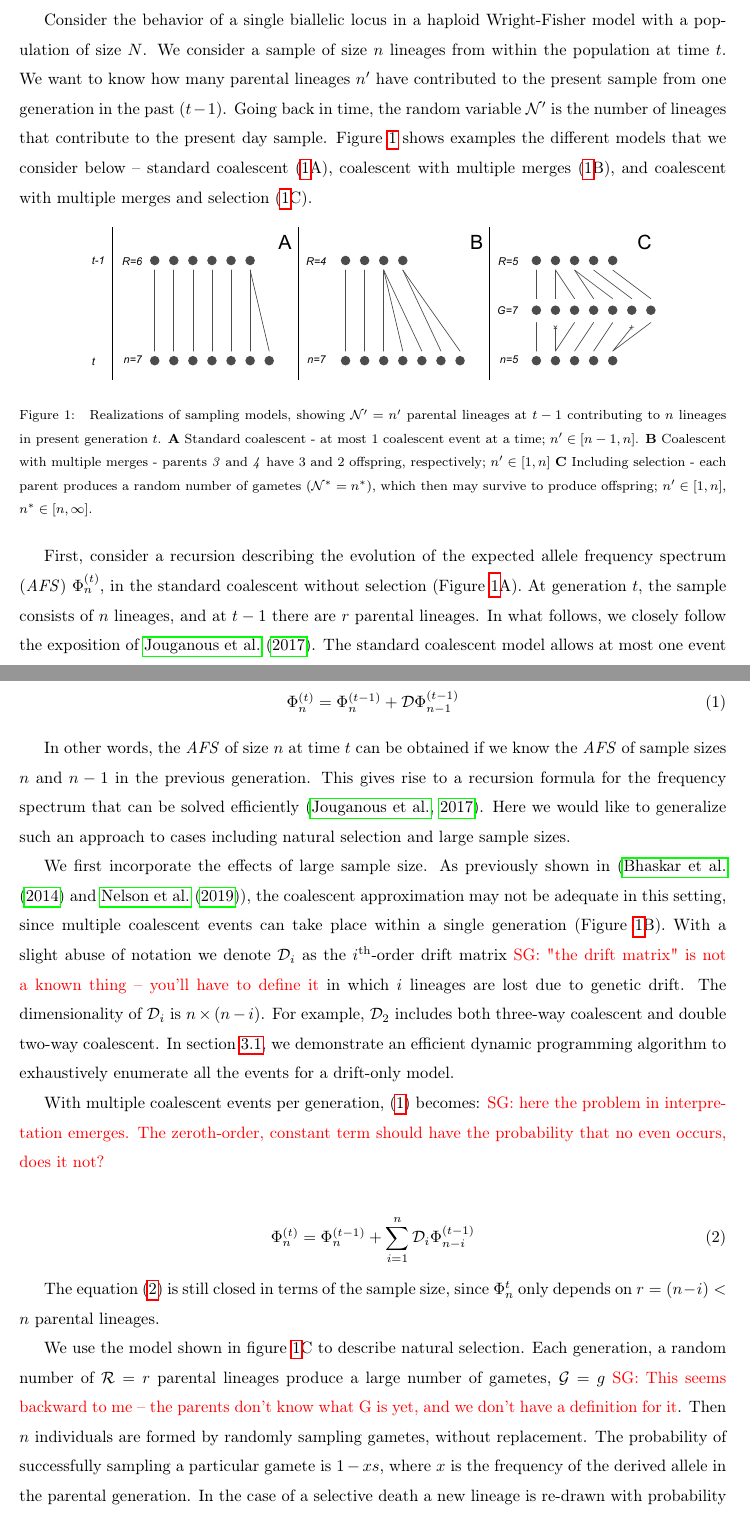
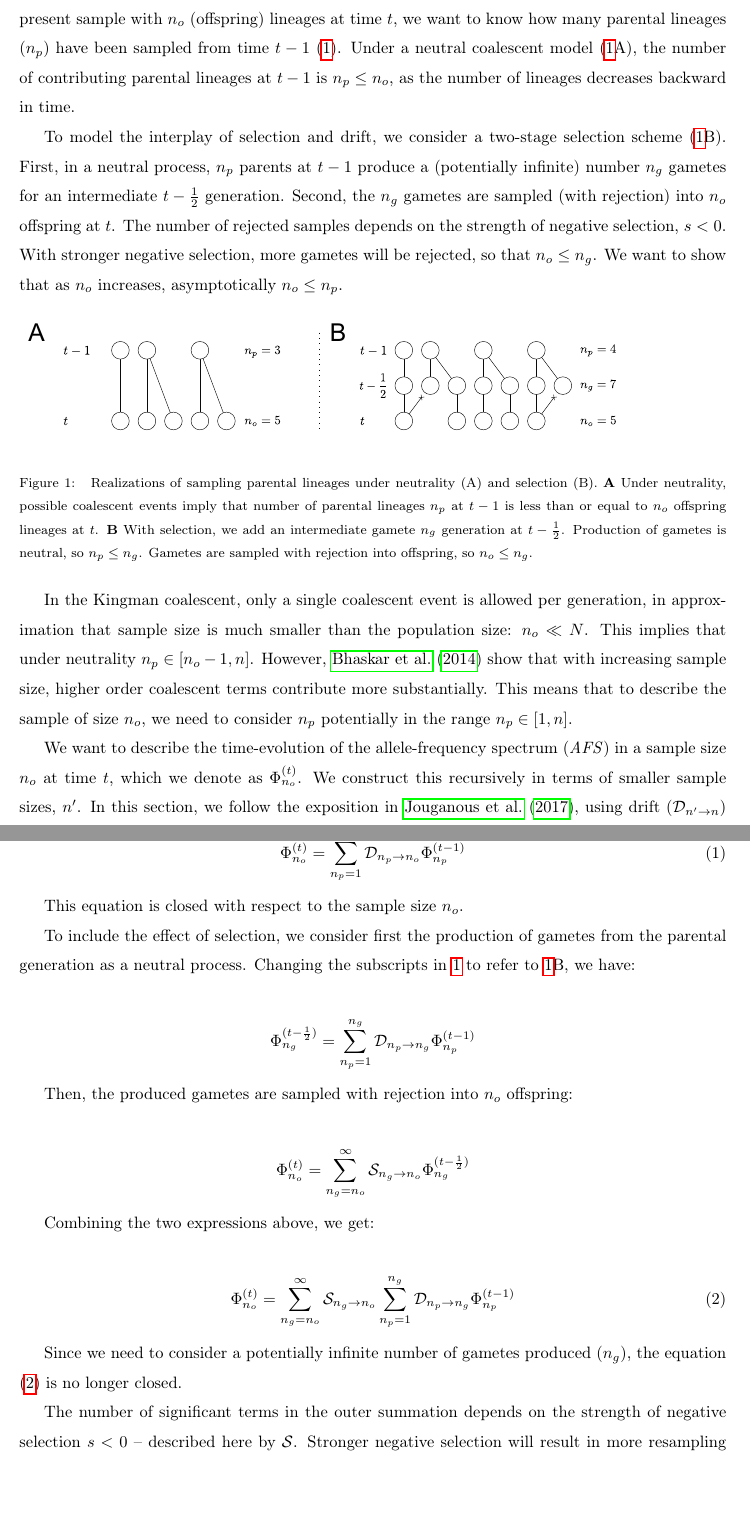
Before and after one commit to ivan-krukov/taming-strong-selection, a LaTeX paper (disco.tex): two parts of pages 3 and 4 of 19, joined at a grey line, cut at the place of the change, the shorter picture padded with empty space. Compiled offline with pdfLaTeX.

Commit message:
Introduction and background edits

```diff
--- a/disco.tex
+++ b/disco.tex
@@ -10,6 +10,7 @@
 \biboptions{authoryear}
 
 \newcommand{\ra}{\rightarrow}
+\newcommand{\afs}[2]{\Phi_{#1}^{(#2)}}
 \newcommand{\sgcomment}[1]{\textcolor{red}{SG: #1}}
 \newcommand{\ikcomment}[1]{\textcolor{blue}{IK: #1}}
 
@@ -98,31 +99,39 @@ selection.
 \section{Background}
 \label{sec:background}
 
-Consider the behavior of a single biallelic locus in a haploid Wright-Fisher model with a population
-of size $N$. We consider a sample of size $n$ lineages from within the population at time $t$. We want to know
-how many parental lineages $n'$ have contributed to the present sample from one generation in the
-past ($t-1$). Going back in time, the random variable $\mathcal{N}'$ is the number of lineages that
-contribute to the present day sample. Figure \ref{fig:schematic} shows examples the different models
-that we consider below -- standard coalescent (\ref{fig:schematic}A), coalescent with multiple
-merges (\ref{fig:schematic}B), and coalescent with multiple merges and selection
-(\ref{fig:schematic}C).
+We consider a haploid Wright-Fisher model of size $N$, focusing on a single biallelic locus. For a
+present sample with $n_o$ (offspring) lineages at time $t$, we want to know how many parental
+lineages ($n_p$) have been sampled from time $t-1$ (\ref{fig:schematic}). Under a neutral coalescent
+model (\ref{fig:schematic}A), the number of contributing parental lineages at $t-1$ is
+$n_p \le n_o$, as the number of lineages decreases backward in time.
+
+To model the interplay of selection and drift, we consider a two-stage selection scheme
+(\ref{fig:schematic}B). First, in a neutral process, $n_p$ parents at $t-1$ produce a (potentially
+infinite) number $n_g$ gametes for an intermediate $t-\frac{1}{2}$ generation. Second, the $n_g$
+gametes are sampled (with rejection) into $n_o$ offspring at $t$. The number of rejected samples
+depends on the strength of negative selection, $s<0$. With stronger negative selection, more gametes
+will be rejected, so that $n_o \le n_g$. We want to show that as $n_o$ increases, asymptotically
+$n_o \le n_p$.
 
 \begin{figure}[ht]
   \centering
-  \includegraphics[width=0.8\textwidth]{fig/schematic.pdf}
-  \caption{\label{fig:schematic} Realizations of sampling models, showing $\mathcal{N}'=n'$ parental
-    lineages at $t-1$ contributing to $n$ lineages in present generation $t$. \textbf{A} Standard
-    coalescent - at most 1 coalescent event at a time; $n'\in[n-1, n]$. \textbf{B} Coalescent
-    with multiple merges - parents \textit{3} and \textit{4} have 3 and 2 offspring, respectively;
-    $n' \in [1, n]$ \textbf{C} Including selection - each parent produces a random number of gametes
-    ($\mathcal{N}^*=n^*$), which then may survive to produce offspring; $n' \in [1, n]$, $n^* \in [n, \infty]$. }
+  \includegraphics[width=1.0\textwidth]{fig/schematic.pdf}
+  \caption{\label{fig:schematic} Realizations of sampling parental lineages under neutrality (A) and
+    selection (B). \textbf{A} Under neutrality, possible coalescent events imply that number of
+    parental lineages $n_p$ at $t-1$ is less than or equal to $n_o$ offspring lineages at $t$.
+    \textbf{B} With selection, we add an intermediate gamete $n_g$ generation at $t-\frac{1}{2}$.
+    Production of gametes is neutral, so $n_p\le n_g$. Gametes are sampled with rejection into
+    offspring, so $n_o \le n_g$.}
 \end{figure}
 
-First, consider a recursion describing the evolution of the expected allele frequency spectrum
-(\textit{AFS}) $\Phi_{n}^{(t)}$, in the standard coalescent without selection (Figure
-\ref{fig:schematic}A). At generation $t$, the sample consists of $n$ lineages, and at $t-1$ there
-are $r$ parental lineages. In what follows, we closely follow the exposition of
-\cite{JouganousEtAl2017}. The standard coalescent model allows at most one event at a time, so we
-need to consider only two cases: namely $r=n$ if no coalescent occurs, and $r=n-1$ if a single event
-took place.
+In the Kingman coalescent, only a single coalescent event is allowed per generation, in
+approximation that sample size is much smaller than the population size: $n_o \ll N$. This implies
+that under neutrality $n_p \in [n_o-1, n]$. However, \citet{BhaskarEtAl2014} show that with
+increasing sample size, higher order coalescent terms contribute more substantially. This means that
+to describe the sample of size $n_o$, we need to consider $n_p$ potentially in the range
+$n_p \in [1, n]$.
 
+We want to describe the time-evolution of the allele-frequency spectrum (\textit{AFS}) in a sample
+size $n_o$ at time $t$, which we denote as $\afs{n_o}{t}$. We construct this recursively in terms of
+smaller sample sizes, $n'$. In this section, we follow the exposition in \citet{JouganousEtAl2017},
+using drift ($\mathcal{D}_{n' \ra n}$) and selection ($\mathcal{S}_{n' \ra n}$) operators. These
@@ -137,39 +142,34 @@ event, we have: \sgcomment{This is a strange (incorrect?) interpretation of this
 
 \begin{align}
   \label{eq:op-neutral}
-  \Phi_{n}^{(t)}=\Phi_{n}^{(t-1)}+\mathcal{D} \Phi_{n-1}^{(t-1)}
+  \afs{n_o}{t} = \sum_{n_p=1}^{n_o}\mathcal{D}_{n_p\ra n_o} \afs{n_p}{t-1}
 \end{align}
 
-In other words, the \textit{AFS} of size $n$ at time $t$ can be obtained if we know the \textit{AFS}
-of sample sizes $n$ and $n-1$ in the previous generation. This gives rise to a recursion formula for
-the frequency spectrum that can be solved efficiently \citep{JouganousEtAl2017}. Here we would like
-to generalize such an approach to cases including natural selection and large sample sizes.
+This equation is closed with respect to the sample size $n_o$.
 
-We first incorporate the effects of large sample size. As previously shown in
-(\cite{BhaskarEtAl2014} and \cite{NelsonEtAl2019}), the coalescent approximation may not be adequate in this
-setting, since multiple coalescent events can take place within a single generation
-(Figure \ref{fig:schematic}B). With a slight abuse of notation we denote $\mathcal{D}_i$ as the
-$i^{\text{th}}$-order drift matrix \sgcomment{"the drift matrix" is not a known thing -- you'll have to define it} in which $i$ lineages are lost due to genetic drift. The
-dimensionality of $\mathcal{D}_i$ is $n \times (n-i)$. For example, $\mathcal{D}_2$ includes both
-three-way coalescent and double two-way coalescent. In section \ref{subsec:markov}, we demonstrate an
-efficient dynamic programming algorithm to exhaustively enumerate all the events for a drift-only
-model.
+To include the effect of selection, we consider first the production of gametes from the parental
+generation as a neutral process. Changing the subscripts in \ref{eq:op-neutral} to refer to
+\ref{fig:schematic}B, we have:
 
-With multiple coalescent events per generation, \eqref{eq:op-neutral} becomes: \sgcomment {here the problem in interpretation emerges. The zeroth-order, constant term should have the probability that no even occurs, does it not?}
+\begin{align*}
+  \afs{n_g}{t-\frac{1}{2}} = \sum_{n_p=1}^{n_g}\mathcal{D}_{n_p\ra n_g} \afs{n_p}{t-1}
+\end{align*}
+
+Then, the produced gametes are sampled with rejection into $n_o$ offspring:
+
+\begin{align*}
+  \afs{n_o}{t} = \sum_{n_g=n_o}^{\infty}\mathcal{S}_{n_g\ra n_o} \afs{n_g}{t-\frac{1}{2}}
+\end{align*}
+
+Combining the two expressions above, we get:
 
 \begin{align}
-  \label{eq:op-neutral-mult}
-  \Phi_{n}^{(t)}=\Phi_{n}^{(t-1)}+\sum_{i=1}^{n}\mathcal{D}_i \Phi_{n-i}^{(t-1)}
+  \label{eq:op-selection}
+  \afs{n_o}{t} = \sum_{n_g=n_o}^{\infty} \mathcal{S}_{n_g\ra n_o} \sum_{n_p=1}^{n_g} \mathcal{D}_{n_p\ra n_g} \afs{n_p}{t-1}
 \end{align}
 
-The equation \eqref{eq:op-neutral-mult} is still closed in terms of the sample size, since
-$\Phi_{n}^{t}$ only depends on $r=(n-i)<n$ parental lineages.
+Since we need to consider a potentially infinite number of gametes produced ($n_g$), the equation
+(\ref{eq:op-selection}) is no longer closed.
 
-We use the model shown in figure \ref{fig:schematic}C to describe
-natural selection. Each generation, a random number of $\mathcal{R}=r$ parental lineages produce a large number
-of gametes, $\mathcal{G}=g$ \sgcomment{This seems backward to me -- the parents don't know what G is yet, and we don't have a definition for it}. Then $n$ individuals are formed by randomly sampling gametes, without
-replacement. The probability of successfully sampling a particular gamete is $1-xs$, where $x$ is
-the frequency of the derived allele in the parental generation. In the case of a selective death a
-new lineage is re-drawn with probability $xs$. This sampling scheme allow us to consider drift ($r
-\ra g$) and selection ($g \ra n$) within the same generation as distinct processes.
-\ikcomment{Should we use $s$ or $s/1+s$?}
+The number of significant terms in the outer summation depends on the strength of negative selection
+$s<0$ -- described here by $\mathcal{S}$. Stronger negative selection will result in more resampling
```
Also changed, not shown: fig/schematic.pdf, disco.tex (70 more changed lines).
